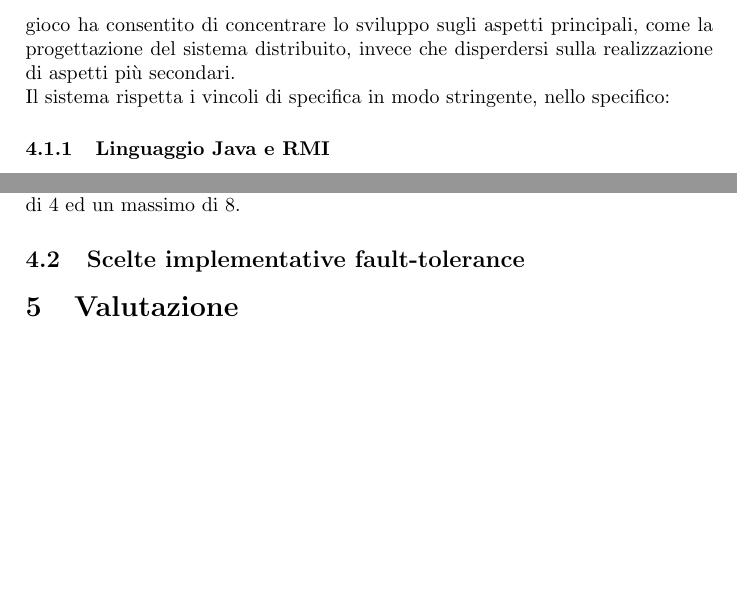
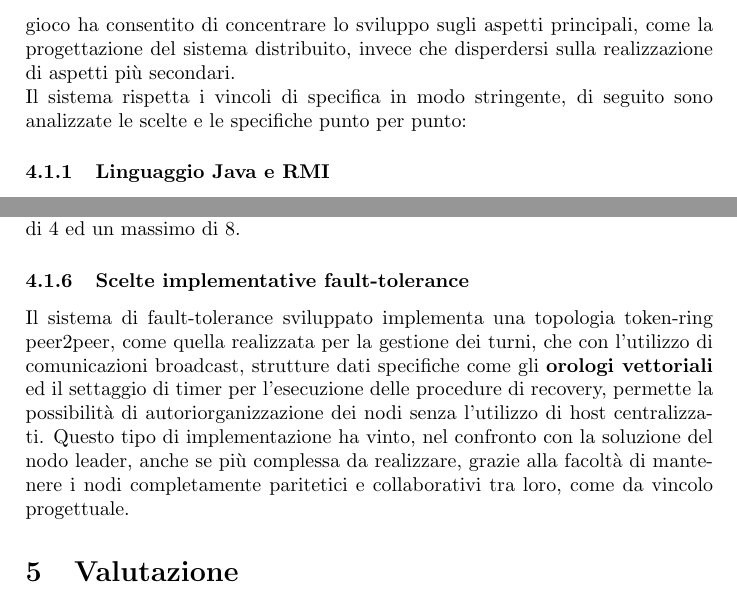
Before and after one commit to acardace/UnoGame-Distributed, a LaTeX document (relazione-progetto/relazione-progetto-sd.tex): two parts of pages 6 and 7 of 7, joined at a grey line, cut so that both start at the same text, the shorter picture padded with empty space. Compiled offline with pdfLaTeX.

Commit message:
continue doc

```diff
--- a/relazione-progetto/relazione-progetto-sd.tex
+++ b/relazione-progetto/relazione-progetto-sd.tex
@@ -82,7 +82,7 @@ La soluzione scelta per l'implementazione finale è la numero 2, scelta per mant
 \section{Aspetti implementativi}
 \subsection{Scelte implementative}
 Si è scelto di realizzare il gioco UNO perchè è sembrato essere il più adatto e compatibile con le specifiche e vincoli progettuali, inoltre la semplicità del gioco ha consentito di concentrare lo sviluppo sugli aspetti principali, come la progettazione del sistema distribuito, invece che disperdersi sulla realizzazione di aspetti più secondari.\\
-Il sistema rispetta i vincoli di specifica in modo stringente, nello specifico:
+Il sistema rispetta i vincoli di specifica in modo stringente, di seguito sono analizzate le scelte e le specifiche punto per punto:
 
 \subsubsection{Linguaggio Java e RMI}
 Viene utilizzato il linguaggio Java in ogni componente del gioco in particolare per tutte le necessità di elaborazione distribuita sono sfruttate le primitive RMI mentre per l'ambiente grafico si è scelto di utilizzare il toolkit Java Swing.
@@ -105,8 +105,8 @@ Vengono tollerati guasti di tipo \textit{crash} ai nodi di gioco, fino alla pres
 \subsubsection{Numero giocatori}
 Per rispettare la specifica progettuale sul numero dei giocatori è stata modificata la regola del gioco portando il numero dei partecipanti consentiti tra un minimo di 4 ed un massimo di 8.
 
-\subsection{Scelte implementative fault-tolerance}
-
+\subsubsection{Scelte implementative fault-tolerance}
+Il sistema di fault-tolerance sviluppato implementa una topologia token-ring peer2peer, come quella realizzata per la gestione dei turni, che con  l'utilizzo di comunicazioni broadcast, strutture dati specifiche come gli \textbf{orologi vettoriali} ed il settaggio di timer per l'esecuzione delle procedure di recovery, permette la possibilità di autoriorganizzazione dei nodi senza l'utilizzo di host centralizzati. Questo tipo di implementazione ha vinto, nel confronto con la soluzione del nodo leader, anche se più complessa da realizzare, grazie alla facoltà di mantenere i nodi completamente paritetici e collaborativi tra loro, come da vincolo progettuale.
 
 \section{Valutazione}
 
```
Also changed, not shown: relazione-progetto/relazione-progetto-sd.pdf, 2 other files.
